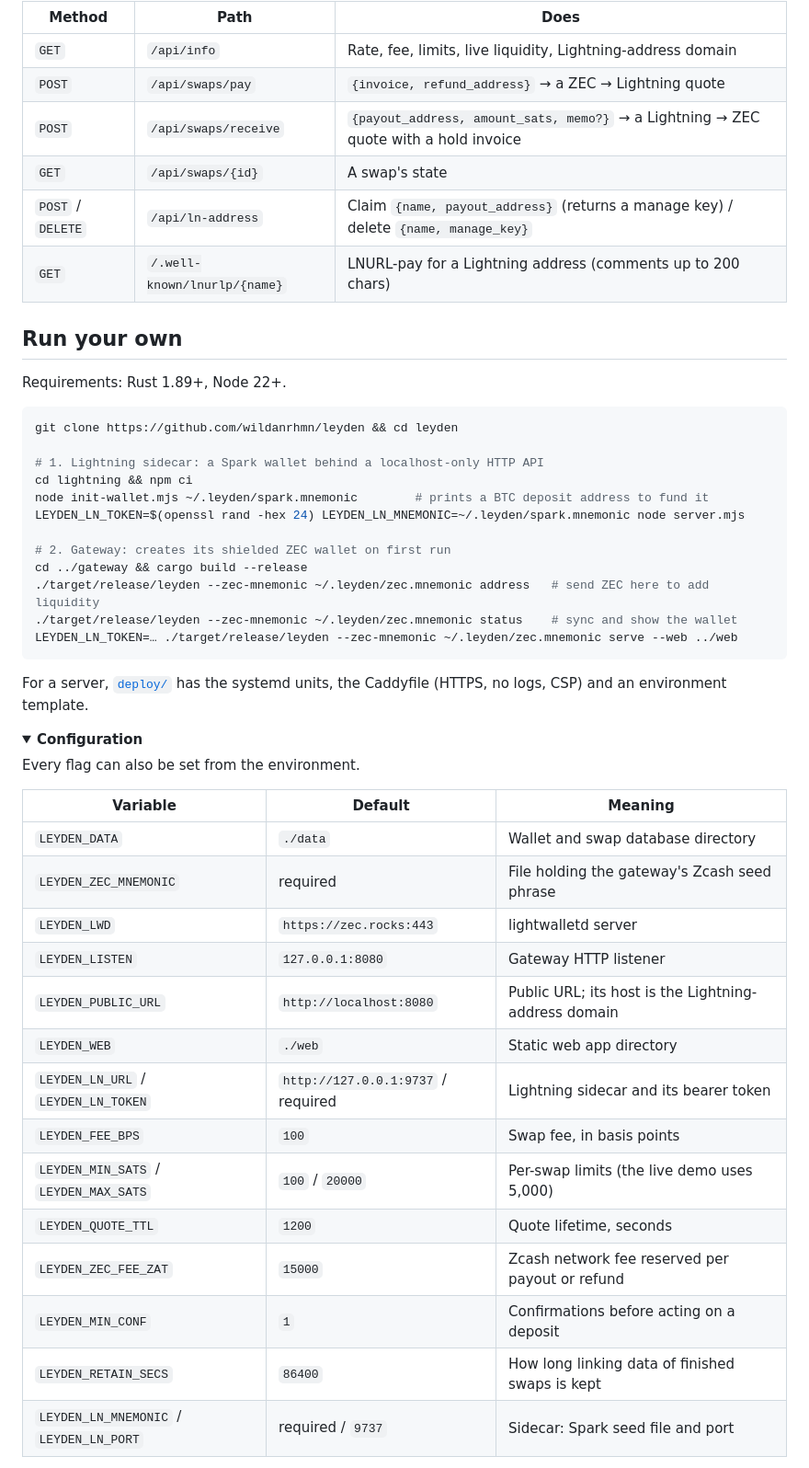
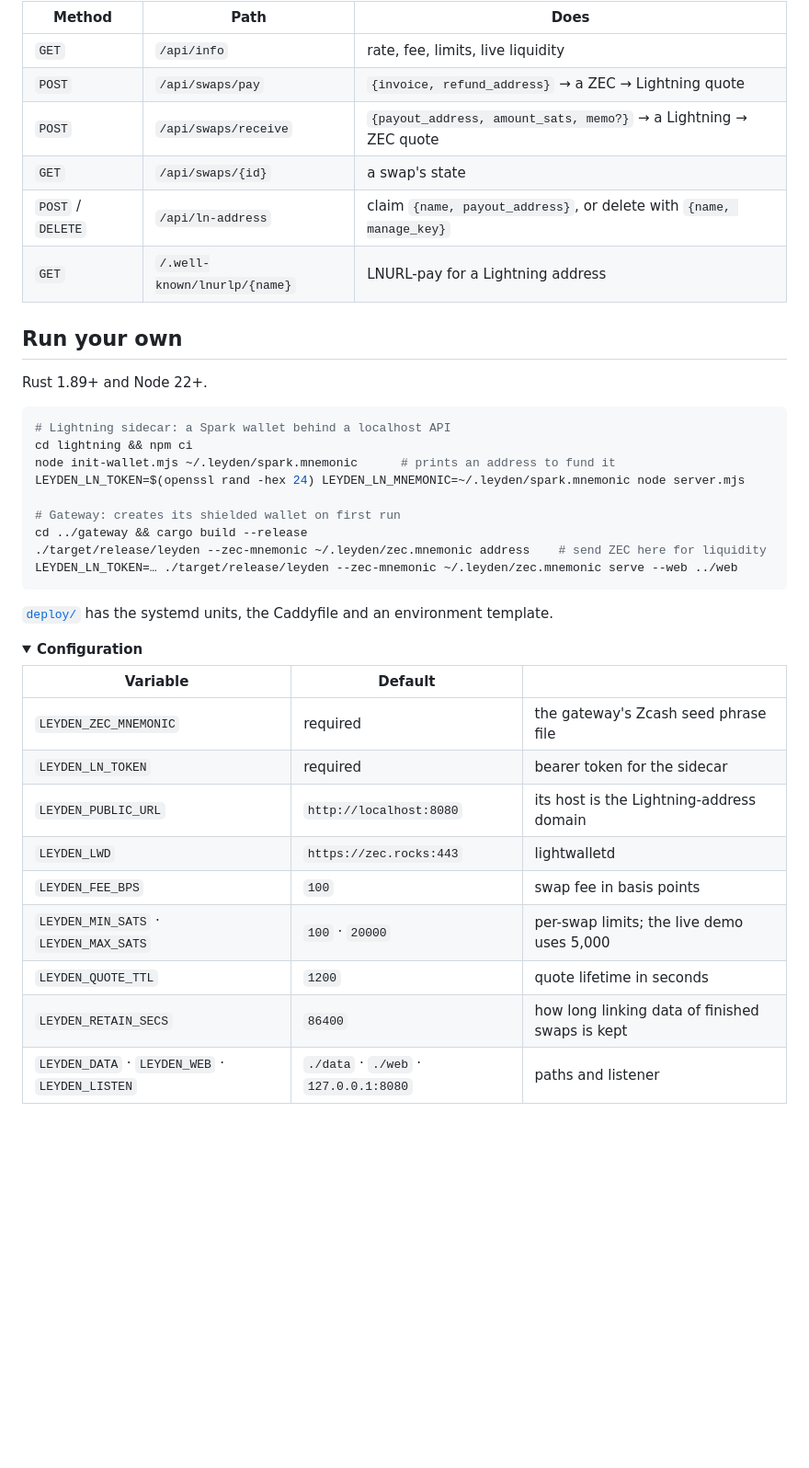
Before and after one commit to wildanrhmn/leyden, a Markdown page: README.md, the part around the change printed below. Shown: that part at 92% size. GitHub-like rendering; folded sections open; blank space fills up the shorter version.

````diff
--- a/README.md
+++ b/README.md
@@ -191,55 +190,47 @@ stateDiagram-v2
 
 | Method | Path | Does |
-|---|---|---|
-| `GET` | `/api/info` | Rate, fee, limits, live liquidity, Lightning-address domain |
+| --- | --- | --- |
+| `GET` | `/api/info` | rate, fee, limits, live liquidity |
 | `POST` | `/api/swaps/pay` | `{invoice, refund_address}` → a ZEC → Lightning quote |
-| `POST` | `/api/swaps/receive` | `{payout_address, amount_sats, memo?}` → a Lightning → ZEC quote with a hold invoice |
-| `GET` | `/api/swaps/{id}` | A swap's state |
-| `POST` / `DELETE` | `/api/ln-address` | Claim `{name, payout_address}` (returns a manage key) / delete `{name, manage_key}` |
-| `GET` | `/.well-known/lnurlp/{name}` | LNURL-pay for a Lightning address (comments up to 200 chars) |
+| `POST` | `/api/swaps/receive` | `{payout_address, amount_sats, memo?}` → a Lightning → ZEC quote |
+| `GET` | `/api/swaps/{id}` | a swap's state |
+| `POST` / `DELETE` | `/api/ln-address` | claim `{name, payout_address}`, or delete with `{name, manage_key}` |
+| `GET` | `/.well-known/lnurlp/{name}` | LNURL-pay for a Lightning address |
+
+</details>
 
 ## Run your own
 
-Requirements: Rust 1.89+, Node 22+.
+Rust 1.89+ and Node 22+.
 
-```sh
-git clone https://github.com/wildanrhmn/leyden && cd leyden
-
-# 1. Lightning sidecar: a Spark wallet behind a localhost-only HTTP API
+```bash
+# Lightning sidecar: a Spark wallet behind a localhost API
 cd lightning && npm ci
-node init-wallet.mjs ~/.leyden/spark.mnemonic        # prints a BTC deposit address to fund it
+node init-wallet.mjs ~/.leyden/spark.mnemonic      # prints an address to fund it
 LEYDEN_LN_TOKEN=$(openssl rand -hex 24) LEYDEN_LN_MNEMONIC=~/.leyden/spark.mnemonic node server.mjs
 
-# 2. Gateway: creates its shielded ZEC wallet on first run
+# Gateway: creates its shielded wallet on first run
 cd ../gateway && cargo build --release
-./target/release/leyden --zec-mnemonic ~/.leyden/zec.mnemonic address   # send ZEC here to add liquidity
-./target/release/leyden --zec-mnemonic ~/.leyden/zec.mnemonic status    # sync and show the wallet
+./target/release/leyden --zec-mnemonic ~/.leyden/zec.mnemonic address    # send ZEC here for liquidity
 LEYDEN_LN_TOKEN=… ./target/release/leyden --zec-mnemonic ~/.leyden/zec.mnemonic serve --web ../web
 ```
 
-For a server, [`deploy/`](deploy) has the systemd units, the Caddyfile (HTTPS, no logs, CSP) and an environment template.
+[`deploy/`](deploy) has the systemd units, the Caddyfile and an environment template.
 
 <details>
 <summary><b>Configuration</b></summary>
 
-Every flag can also be set from the environment.
-
-| Variable | Default | Meaning |
-|---|---|---|
-| `LEYDEN_DATA` | `./data` | Wallet and swap database directory |
-| `LEYDEN_ZEC_MNEMONIC` | required | File holding the gateway's Zcash seed phrase |
-| `LEYDEN_LWD` | `https://zec.rocks:443` | lightwalletd server |
-| `LEYDEN_LISTEN` | `127.0.0.1:8080` | Gateway HTTP listener |
-| `LEYDEN_PUBLIC_URL` | `http://localhost:8080` | Public URL; its host is the Lightning-address domain |
-| `LEYDEN_WEB` | `./web` | Static web app directory |
-| `LEYDEN_LN_URL` / `LEYDEN_LN_TOKEN` | `http://127.0.0.1:9737` / required | Lightning sidecar and its bearer token |
-| `LEYDEN_FEE_BPS` | `100` | Swap fee, in basis points |
-| `LEYDEN_MIN_SATS` / `LEYDEN_MAX_SATS` | `100` / `20000` | Per-swap limits (the live demo uses 5,000) |
-| `LEYDEN_QUOTE_TTL` | `1200` | Quote lifetime, seconds |
-| `LEYDEN_ZEC_FEE_ZAT` | `15000` | Zcash network fee reserved per payout or refund |
-| `LEYDEN_MIN_CONF` | `1` | Confirmations before acting on a deposit |
-| `LEYDEN_RETAIN_SECS` | `86400` | How long linking data of finished swaps is kept |
-| `LEYDEN_LN_MNEMONIC` / `LEYDEN_LN_PORT` | required / `9737` | Sidecar: Spark seed file and port |
+| Variable | Default | |
+| --- | --- | --- |
+| `LEYDEN_ZEC_MNEMONIC` | required | the gateway's Zcash seed phrase file |
+| `LEYDEN_LN_TOKEN` | required | bearer token for the sidecar |
+| `LEYDEN_PUBLIC_URL` | `http://localhost:8080` | its host is the Lightning-address domain |
+| `LEYDEN_LWD` | `https://zec.rocks:443` | lightwalletd |
+| `LEYDEN_FEE_BPS` | `100` | swap fee in basis points |
+| `LEYDEN_MIN_SATS` · `LEYDEN_MAX_SATS` | `100` · `20000` | per-swap limits; the live demo uses 5,000 |
+| `LEYDEN_QUOTE_TTL` | `1200` | quote lifetime in seconds |
+| `LEYDEN_RETAIN_SECS` | `86400` | how long linking data of finished swaps is kept |
+| `LEYDEN_DATA` · `LEYDEN_WEB` · `LEYDEN_LISTEN` | `./data` · `./web` · `127.0.0.1:8080` | paths and listener |
 
 </details>
 
````
Also changed, not shown: other parts of README.md (+154 -162 lines), docs/assets/logo-dark.png (deleted), docs/assets/logo-light.png (deleted), docs/assets/mark.png (added).
